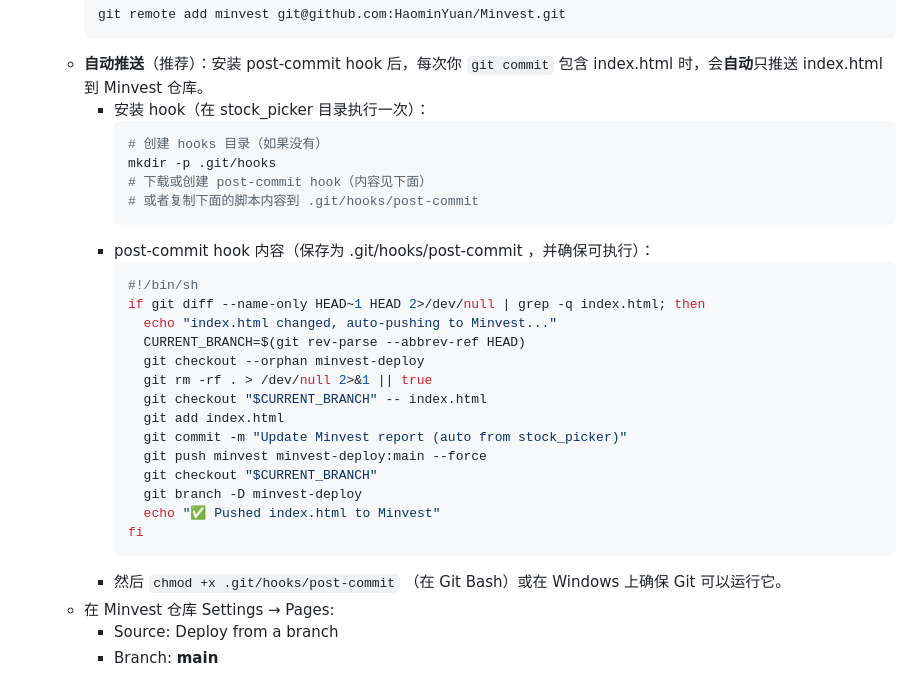
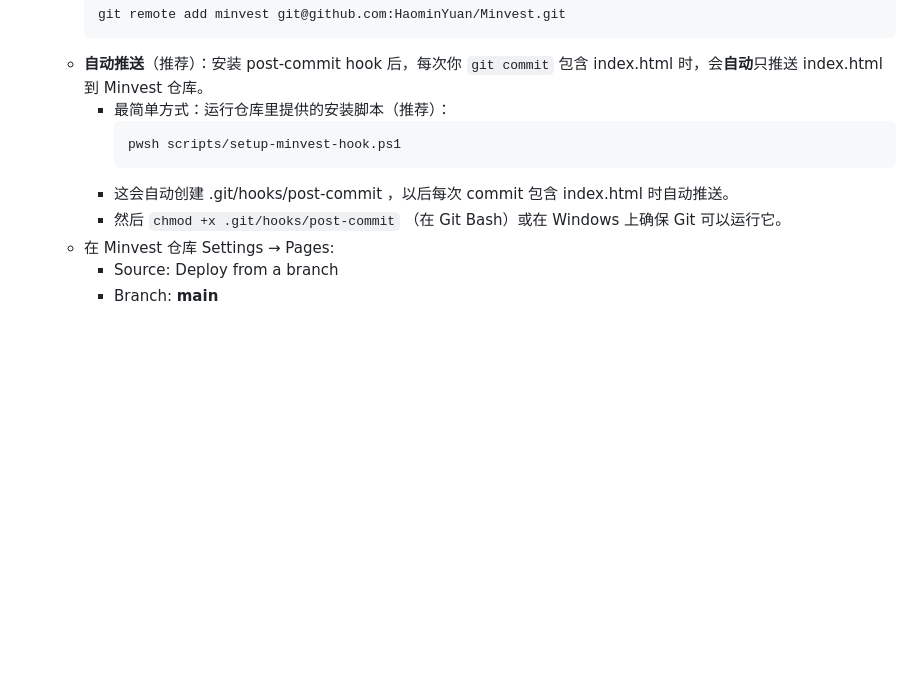
Before and after one commit to MinvestYuan/stock_picker, a Markdown page: README.md, the part around the change. GitHub-like rendering; blank space fills up the shorter version.

Commit message:
仓库设置

````diff
--- a/README.md
+++ b/README.md
@@ -61,30 +61,11 @@ GitHub 仅用于存放代码和部署静态报告。
      git remote add minvest git@github.com:HaominYuan/Minvest.git
      ```
    - **自动推送**（推荐）：安装 post-commit hook 后，每次你 `git commit` 包含 index.html 时，会**自动**只推送 index.html 到 Minvest 仓库。
-     - 安装 hook（在 stock_picker 目录执行一次）：
+     - 最简单方式：运行仓库里提供的安装脚本（推荐）：
        ```powershell
-       # 创建 hooks 目录（如果没有）
-       mkdir -p .git/hooks
-       # 下载或创建 post-commit hook（内容见下面）
-       # 或者复制下面的脚本内容到 .git/hooks/post-commit
+       pwsh scripts/setup-minvest-hook.ps1
        ```
-     - post-commit hook 内容（保存为 .git/hooks/post-commit ，并确保可执行）：
-       ```sh
-       #!/bin/sh
-       if git diff --name-only HEAD~1 HEAD 2>/dev/null | grep -q index.html; then
-         echo "index.html changed, auto-pushing to Minvest..."
-         CURRENT_BRANCH=$(git rev-parse --abbrev-ref HEAD)
-         git checkout --orphan minvest-deploy
-         git rm -rf . > /dev/null 2>&1 || true
-         git checkout "$CURRENT_BRANCH" -- index.html
-         git add index.html
-         git commit -m "Update Minvest report (auto from stock_picker)"
-         git push minvest minvest-deploy:main --force
-         git checkout "$CURRENT_BRANCH"
-         git branch -D minvest-deploy
-         echo "✅ Pushed index.html to Minvest"
-       fi
-       ```
+     - 这会自动创建 .git/hooks/post-commit ，以后每次 commit 包含 index.html 时自动推送。
      - 然后 `chmod +x .git/hooks/post-commit` （在 Git Bash）或在 Windows 上确保 Git 可以运行它。
    - 在 Minvest 仓库 Settings → Pages:
      - Source: Deploy from a branch
````
